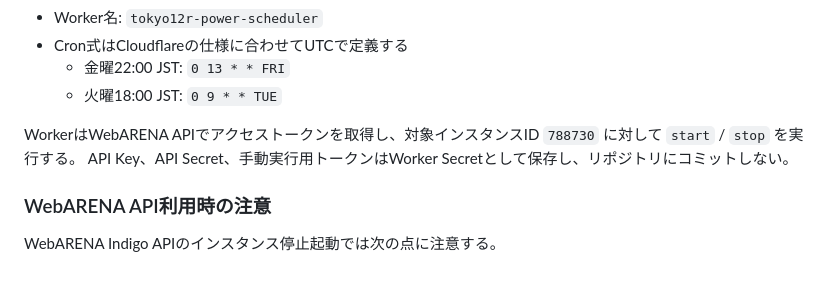
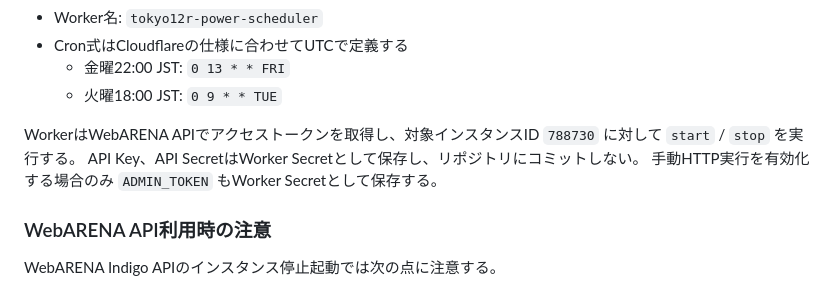
Before and after one commit to Coizumi/tokyo12r, a Markdown page: specs.md, the part around the change. Drawn GitHub-style.

Commit message:
Clarify power scheduler secrets

```diff
--- a/specs.md
+++ b/specs.md
@@ -261,7 +261,8 @@ WebARENA Indigo VPSは火曜18:00 JSTから金曜22:00 JSTまで停止期間と
   - 火曜18:00 JST: `0 9 * * TUE`
 
 WorkerはWebARENA APIでアクセストークンを取得し、対象インスタンスID `788730` に対して `start` / `stop` を実行する。
-API Key、API Secret、手動実行用トークンはWorker Secretとして保存し、リポジトリにコミットしない。
+API Key、API SecretはWorker Secretとして保存し、リポジトリにコミットしない。
+手動HTTP実行を有効化する場合のみ `ADMIN_TOKEN` もWorker Secretとして保存する。
 
 ### WebARENA API利用時の注意
 
```
